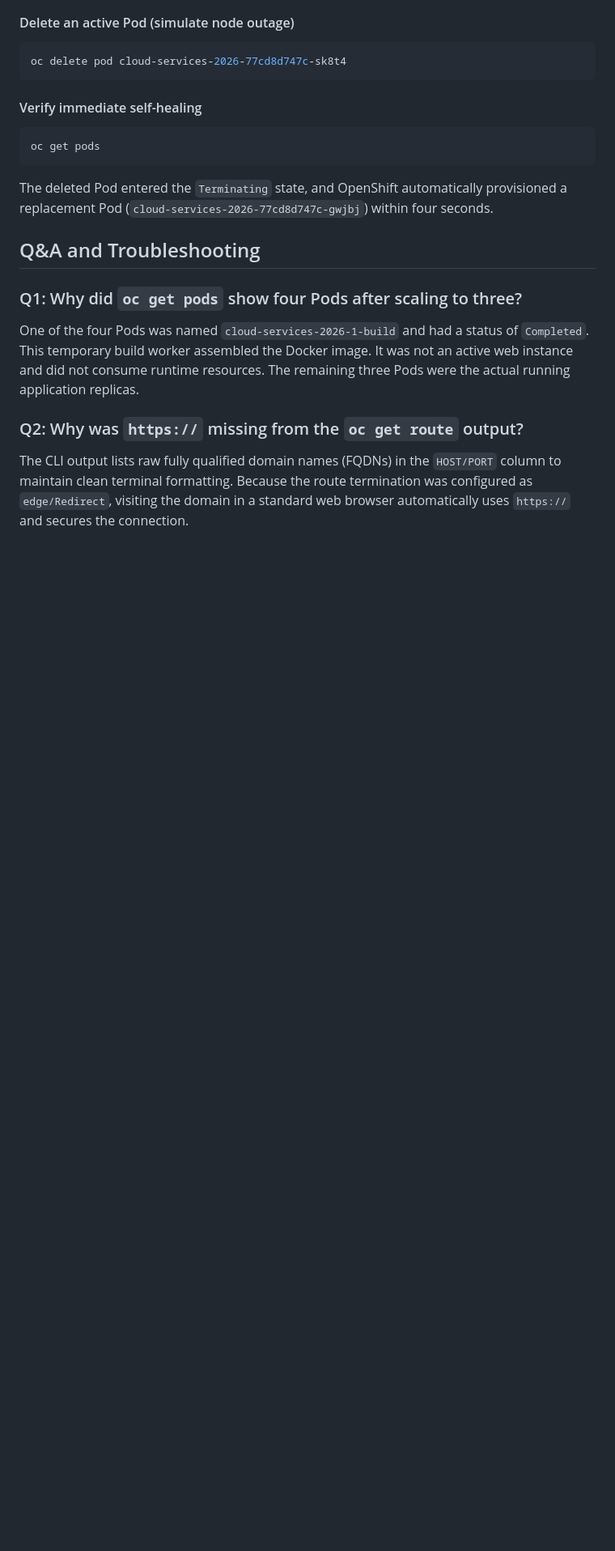
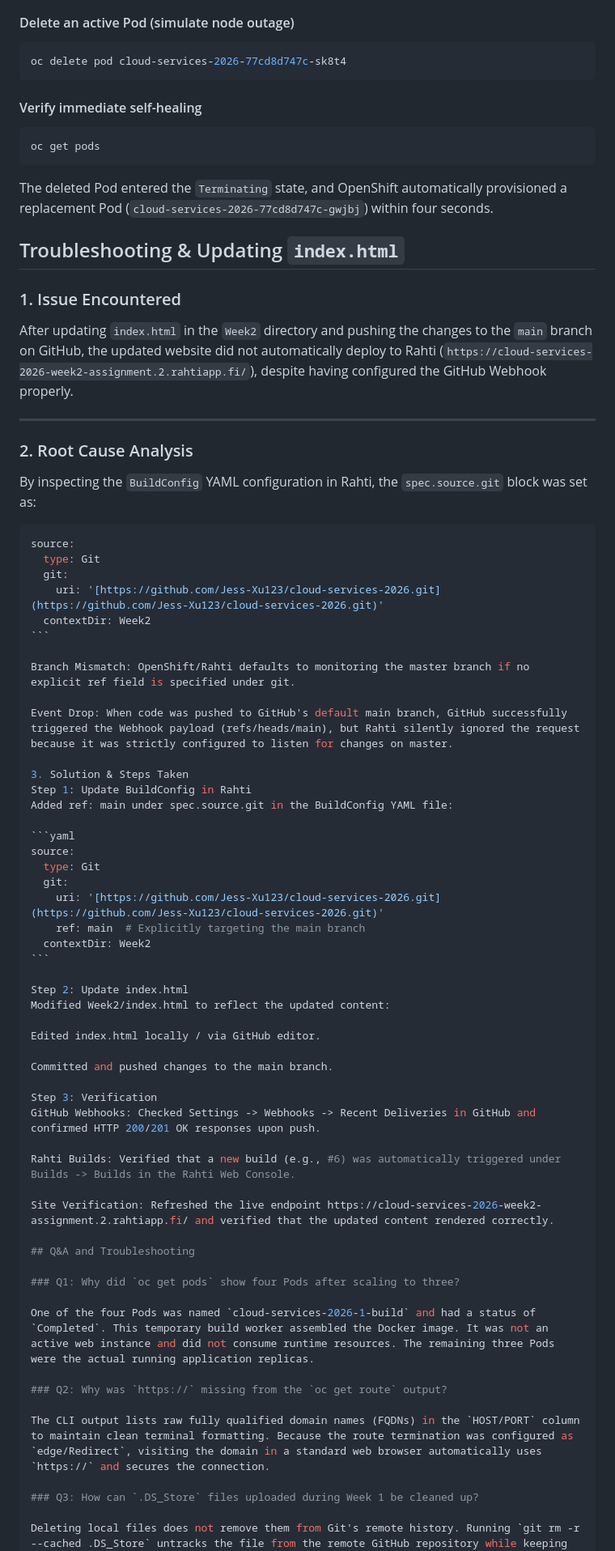
Before and after one commit to Jess-Xu123/cloud-services-2026, a Markdown page: Week2-Rahti-assignment.md, the part around one of its changes. Shown at 81% size. GitHub-like rendering; blank space fills up the shorter version.

Commit message:
add trouble shooting content

`````diff
--- a/Week2-Rahti-assignment.md
+++ b/Week2-Rahti-assignment.md
@@ -215,6 +215,57 @@ oc get pods
 
 The deleted Pod entered the `Terminating` state, and OpenShift automatically provisioned a replacement Pod (`cloud-services-2026-77cd8d747c-gwjbj`) within four seconds.
 
+## Troubleshooting & Updating `index.html`
+
+### 1. Issue Encountered
+
+After updating `index.html` in the `Week2` directory and pushing the changes to the `main` branch on GitHub, the updated website did not automatically deploy to Rahti (`https://cloud-services-2026-week2-assignment.2.rahtiapp.fi/`), despite having configured the GitHub Webhook properly.
+
+---
+
+### 2. Root Cause Analysis
+
+By inspecting the `BuildConfig` YAML configuration in Rahti, the `spec.source.git` block was set as:
+
+````yaml
+source:
+  type: Git
+  git:
+    uri: '[https://github.com/Jess-Xu123/cloud-services-2026.git](https://github.com/Jess-Xu123/cloud-services-2026.git)'
+  contextDir: Week2
+```
+
+Branch Mismatch: OpenShift/Rahti defaults to monitoring the master branch if no explicit ref field is specified under git.
+
+Event Drop: When code was pushed to GitHub's default main branch, GitHub successfully triggered the Webhook payload (refs/heads/main), but Rahti silently ignored the request because it was strictly configured to listen for changes on master.
+
+3. Solution & Steps Taken
+Step 1: Update BuildConfig in Rahti
+Added ref: main under spec.source.git in the BuildConfig YAML file:
+
+```yaml
+source:
+  type: Git
+  git:
+    uri: '[https://github.com/Jess-Xu123/cloud-services-2026.git](https://github.com/Jess-Xu123/cloud-services-2026.git)'
+    ref: main  # Explicitly targeting the main branch
+  contextDir: Week2
+```
+
+Step 2: Update index.html
+Modified Week2/index.html to reflect the updated content:
+
+Edited index.html locally / via GitHub editor.
+
+Committed and pushed changes to the main branch.
+
+Step 3: Verification
+GitHub Webhooks: Checked Settings -> Webhooks -> Recent Deliveries in GitHub and confirmed HTTP 200/201 OK responses upon push.
+
+Rahti Builds: Verified that a new build (e.g., #6) was automatically triggered under Builds -> Builds in the Rahti Web Console.
+
+Site Verification: Refreshed the live endpoint https://cloud-services-2026-week2-assignment.2.rahtiapp.fi/ and verified that the updated content rendered correctly.
+
 ## Q&A and Troubleshooting
 
 ### Q1: Why did `oc get pods` show four Pods after scaling to three?
`````
Also changed, not shown: other parts of Week2-Rahti-assignment.md (+1 -0 lines).
